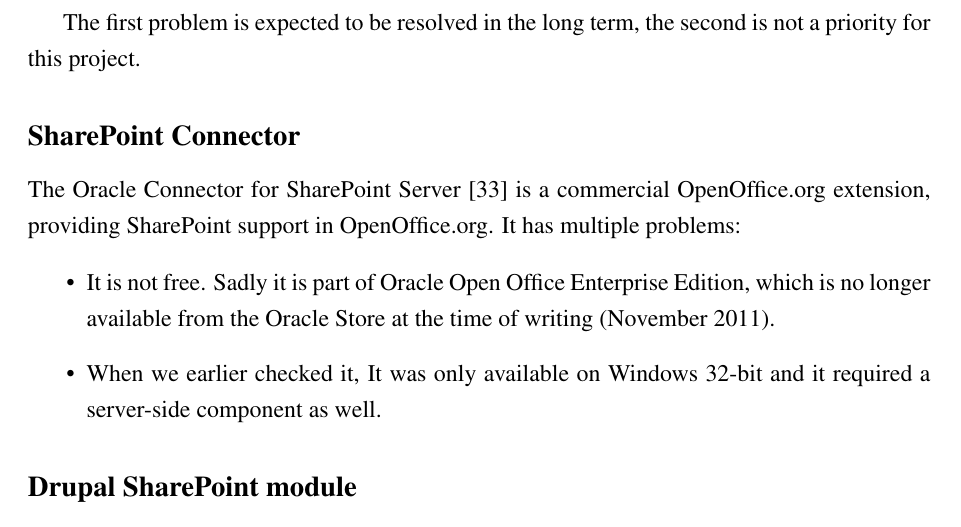
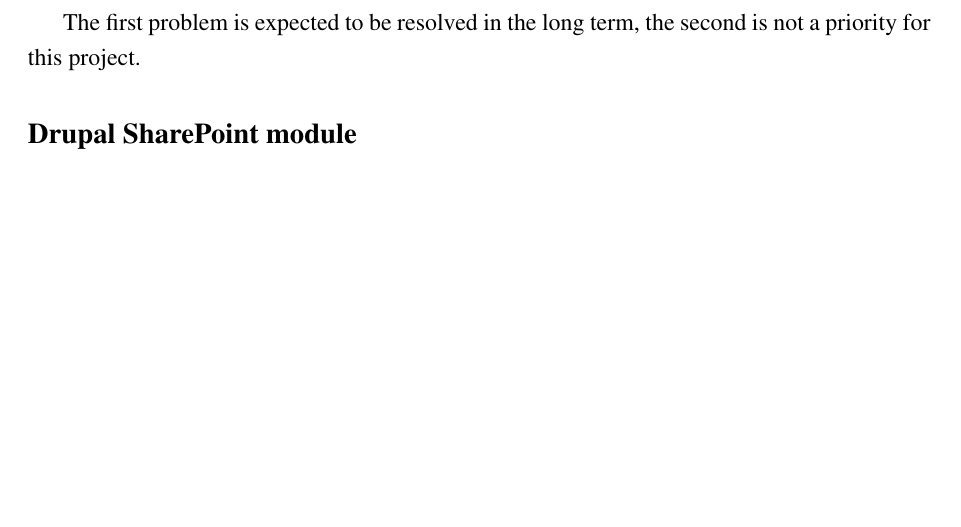
Before and after one commit to vmiklos/msc-thesis, a LaTeX thesis (doc/tex/thesis.tex, which reads doc/tex/related.tex): part of page 72 of 81, cut so that both start at the same text, the shorter picture padded with empty space. Compiled offline with pdfLaTeX.

Commit message:
remove duplicated subsection

```diff
--- a/doc/tex/related.tex
+++ b/doc/tex/related.tex
@@ -53,19 +53,6 @@
 
 The first problem is expected to be resolved in the long term, the second is
 not a priority for this project.
-
-\subsection*{SharePoint Connector}
-The Oracle Connector for SharePoint Server \cite{oracle-sp-connector} is a
-commercial OpenOffice.org extension, providing SharePoint support in
-OpenOffice.org. It has multiple problems:
-
-\begin{itemize}
-\item It is not free. Sadly it is part of Oracle Open Office Enterprise
-Edition, which is no longer available from the Oracle Store at the time of
-writing (November 2011).
-\item When we earlier checked it, It was only available on Windows 32-bit and it
-required a server-side component as well.
-\end{itemize}
 
 \subsection*{Drupal SharePoint module}
 
```
Also changed, not shown: doc/tex/related.tex (4 more changed lines).
